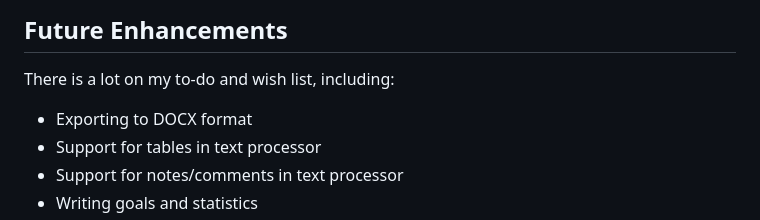
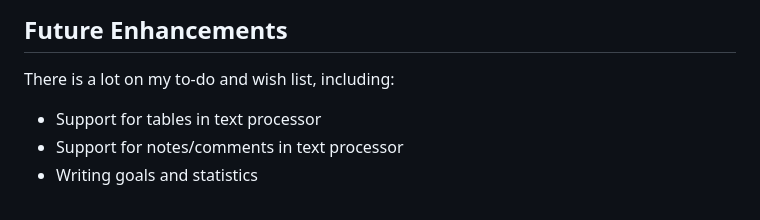
Before and after one commit to ulkuehn/Deus-In-Machina, a Markdown page: README.md, the part around the change. GitHub-like rendering.

Commit message:
docx export implemented

```diff
--- a/README.md
+++ b/README.md
@@ -98,7 +98,6 @@ issue and works properly.
 ## Future Enhancements
 
 There is a lot on my to-do and wish list, including:
-- Exporting to DOCX format
 - Support for tables in text processor
 - Support for notes/comments in text processor
 - Writing goals and statistics
```
